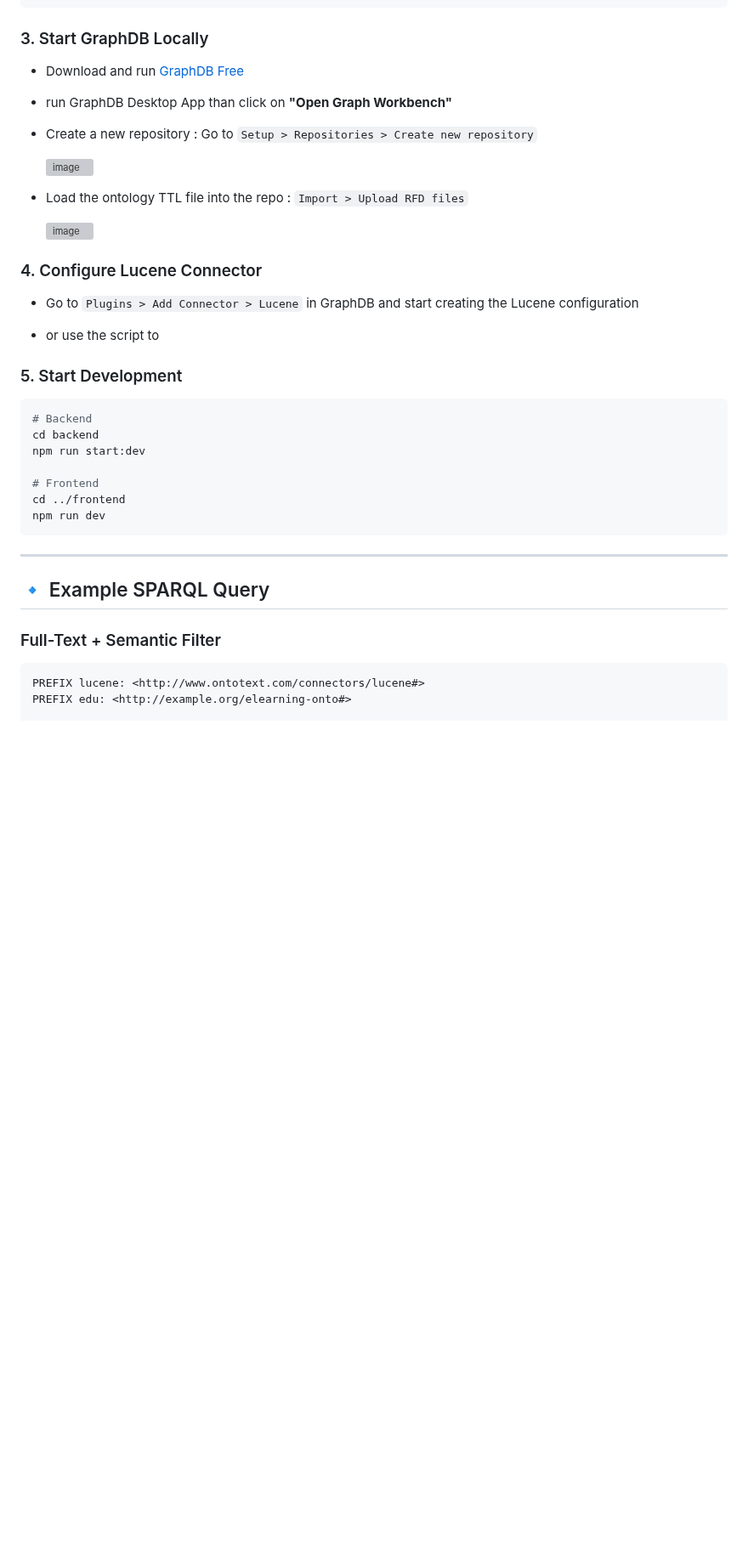
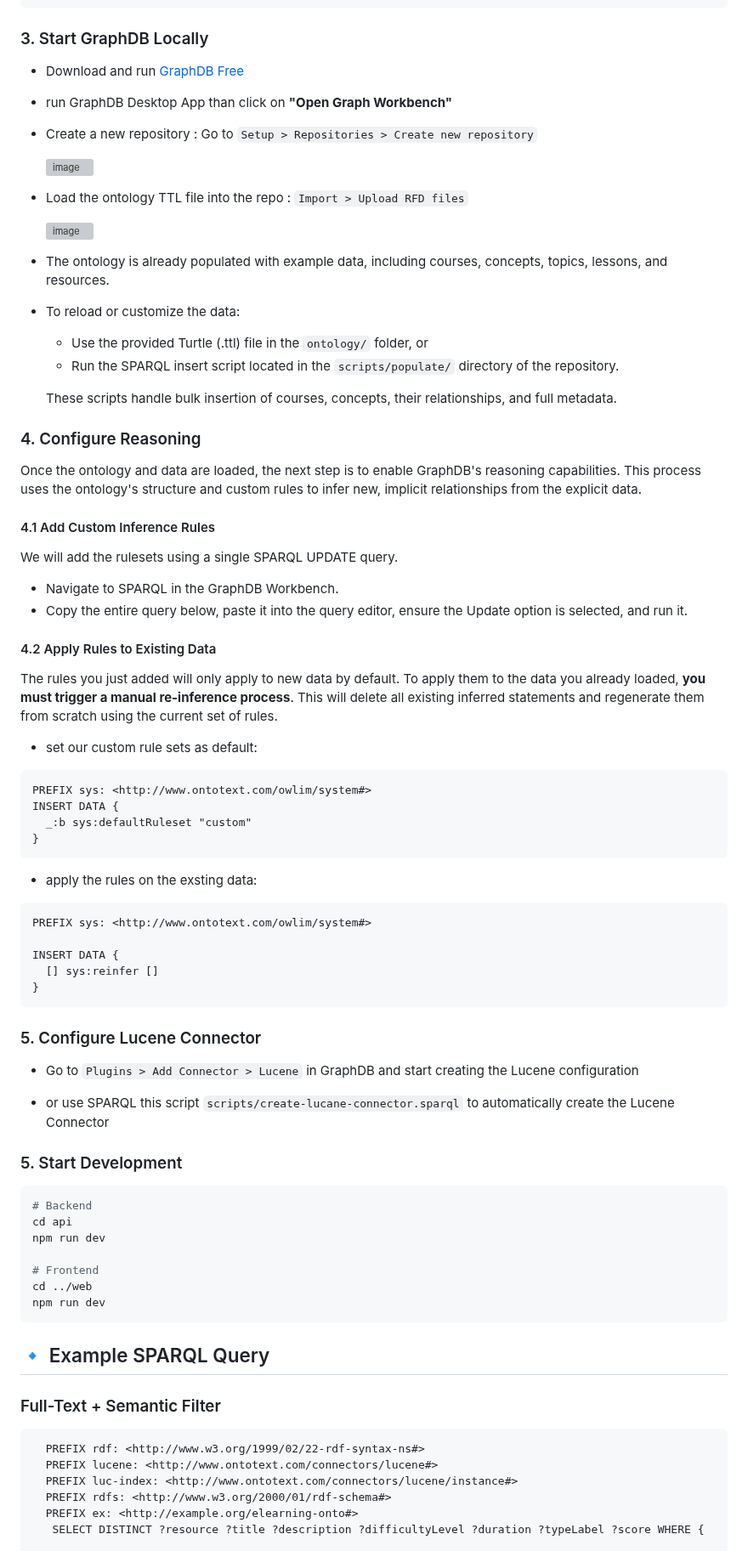
Before and after one commit to ID-JA/elearn-kit, a Markdown page: README.md, the part around one of its changes. Shown at 85% size. Rendered like a GitHub page; blank space fills up the shorter version; grey boxes are pictures that could not be loaded.

````diff
--- a/README.md
+++ b/README.md
@@ -141,44 +142,79 @@ npm install
 
 ### 3. Start GraphDB Locally
 
-* Download and run [GraphDB Free](https://www.ontotext.com/products/graphdb/)
-* run GraphDB Desktop App than click on **"Open Graph Workbench"**
-* Create a new repository : Go to `Setup > Repositories > Create new repository`
+- Download and run [GraphDB Free](https://www.ontotext.com/products/graphdb/)
+- run GraphDB Desktop App than click on **"Open Graph Workbench"**
+- Create a new repository : Go to `Setup > Repositories > Create new repository`
 
   ![image](https://github.com/user-attachments/assets/360f7c88-d217-45c9-870e-442fd65f31ca)
 
-* Load the ontology TTL file into the repo : `Import > Upload RFD files`
+- Load the ontology TTL file into the repo : `Import > Upload RFD files`
 
   ![image](https://github.com/user-attachments/assets/03838983-1faa-4836-ac3b-266df14c3c87)
 
+- The ontology is already populated with example data, including courses, concepts, topics, lessons, and resources.
 
-### 4. Configure Lucene Connector
+- To reload or customize the data:
+  - Use the provided Turtle (.ttl) file in the `ontology/` folder, or
+  - Run the SPARQL insert script located in the `scripts/populate/` directory of the repository.
+
+  These scripts handle bulk insertion of courses, concepts, their relationships, and full metadata.
+
+### 4. Configure Reasoning
+Once the ontology and data are loaded, the next step is to enable GraphDB's reasoning capabilities. This process uses the ontology's structure and custom rules to infer new, implicit relationships from the explicit data.
+
+#### 4.1 Add Custom Inference Rules
+We will add the rulesets using a single SPARQL UPDATE query.
+  - Navigate to SPARQL in the GraphDB Workbench.
+  - Copy the entire query below, paste it into the query editor, ensure the Update option is selected, and run it.
+
+#### 4.2 Apply Rules to Existing Data
+The rules you just added will only apply to new data by default. To apply them to the data you already loaded, **you must trigger a manual re-inference process**. This will delete all existing inferred statements and regenerate them from scratch using the current set of rules.
+  - set our custom rule sets as default:
+  ```sparql
+PREFIX sys: <http://www.ontotext.com/owlim/system#>
+INSERT DATA {
+    _:b sys:defaultRuleset "custom"
+}
+```
+- apply the rules on the exsting data:
+```sparql
+PREFIX sys: <http://www.ontotext.com/owlim/system#>
+
+INSERT DATA {
+  [] sys:reinfer []
+}
+```
+
+### 5. Configure Lucene Connector
 
 * Go to `Plugins > Add Connector > Lucene` in GraphDB and start creating the Lucene configuration
 
+* or use SPARQL this script `scripts/create-lucane-connector.sparql` to automatically create the Lucene Connector
 
-
-* or use the script to
 
 ### 5. Start Development
 
 ```bash
 # Backend
-cd backend
-npm run start:dev
+cd api
+npm run dev
 
 # Frontend
-cd ../frontend
+cd ../web
 npm run dev
 ```
 
----
 
 ## 🔹 Example SPARQL Query
 
 ### Full-Text + Semantic Filter
 
 ```sparql
-PREFIX lucene: <http://www.ontotext.com/connectors/lucene#>
-PREFIX edu: <http://example.org/elearning-onto#>
+  PREFIX rdf: <http://www.w3.org/1999/02/22-rdf-syntax-ns#>
+  PREFIX lucene: <http://www.ontotext.com/connectors/lucene#>
+  PREFIX luc-index: <http://www.ontotext.com/connectors/lucene/instance#>
+  PREFIX rdfs: <http://www.w3.org/2000/01/rdf-schema#>
+  PREFIX ex: <http://example.org/elearning-onto#>
+   SELECT DISTINCT ?resource ?title ?description ?difficultyLevel ?duration ?typeLabel ?score WHERE {
 
````
Also changed, not shown: other parts of README.md (+45 -25 lines).
